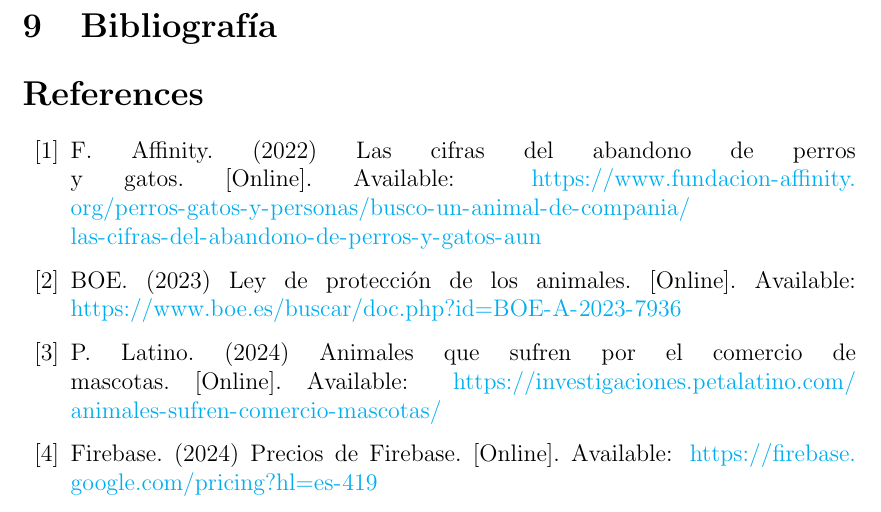
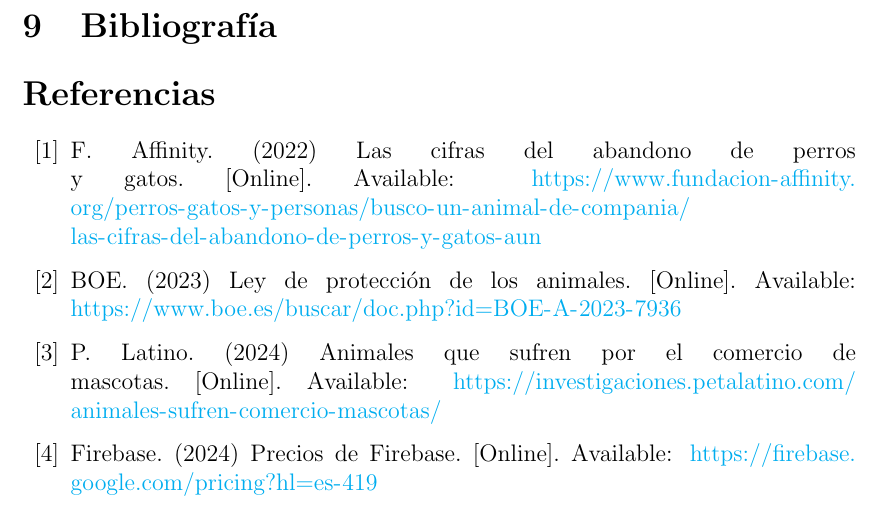
Before and after one commit to vegaplau/adogption-doc, a LaTeX document (memoriatfg.tex): part of page 103 of 103, cut so that both start at the same text. Compiled offline with pdfLaTeX.

Commit message:
Quitando el spanglish de la referencias

```diff
--- a/memoriatfg.tex
+++ b/memoriatfg.tex
@@ -3059,6 +3059,7 @@
 
 % Bibliografía
 \newpage
+\renewcommand{\refname}{Referencias}
 \section{Bibliografía}
 \bibliographystyle{IEEEtran}
 \bibliography{referencias}
```
